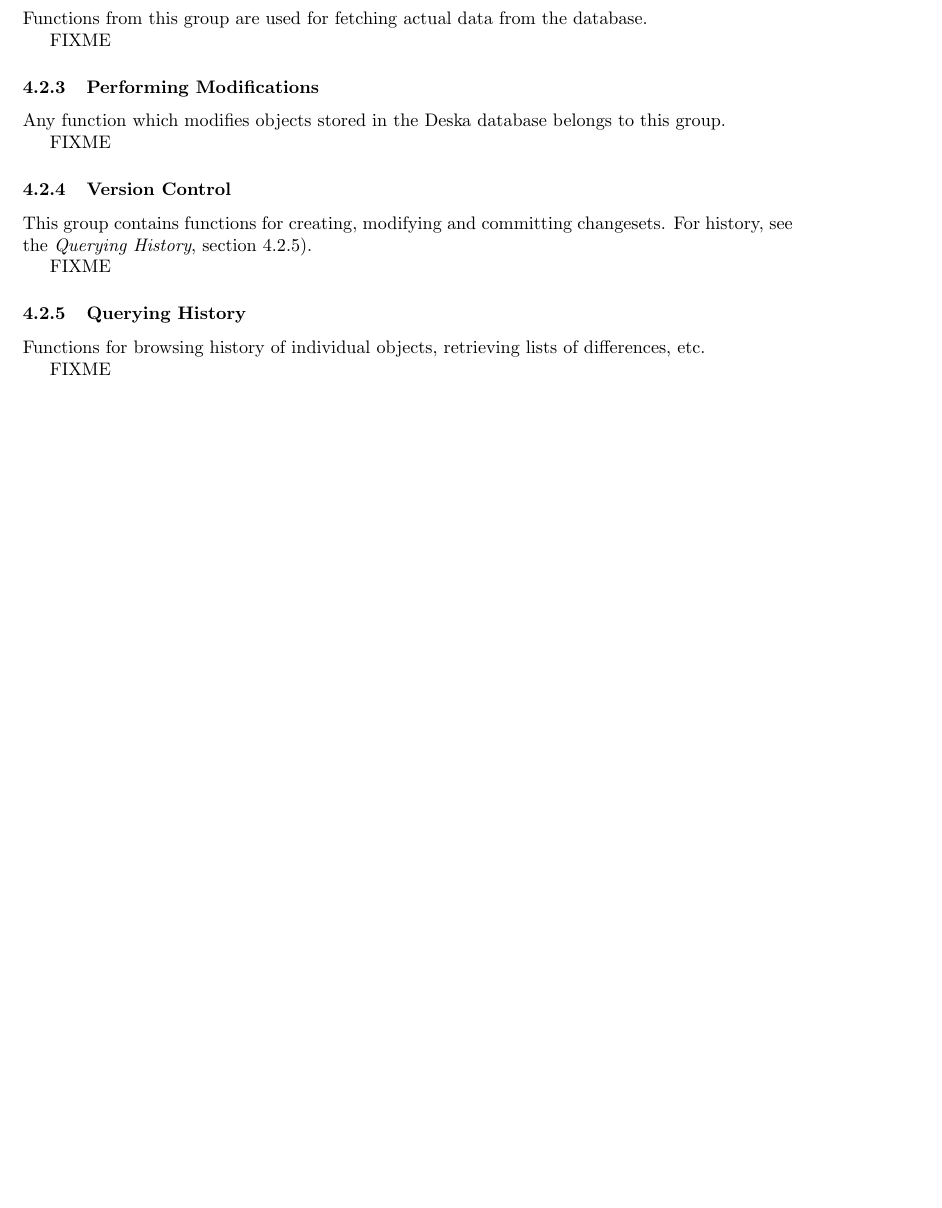
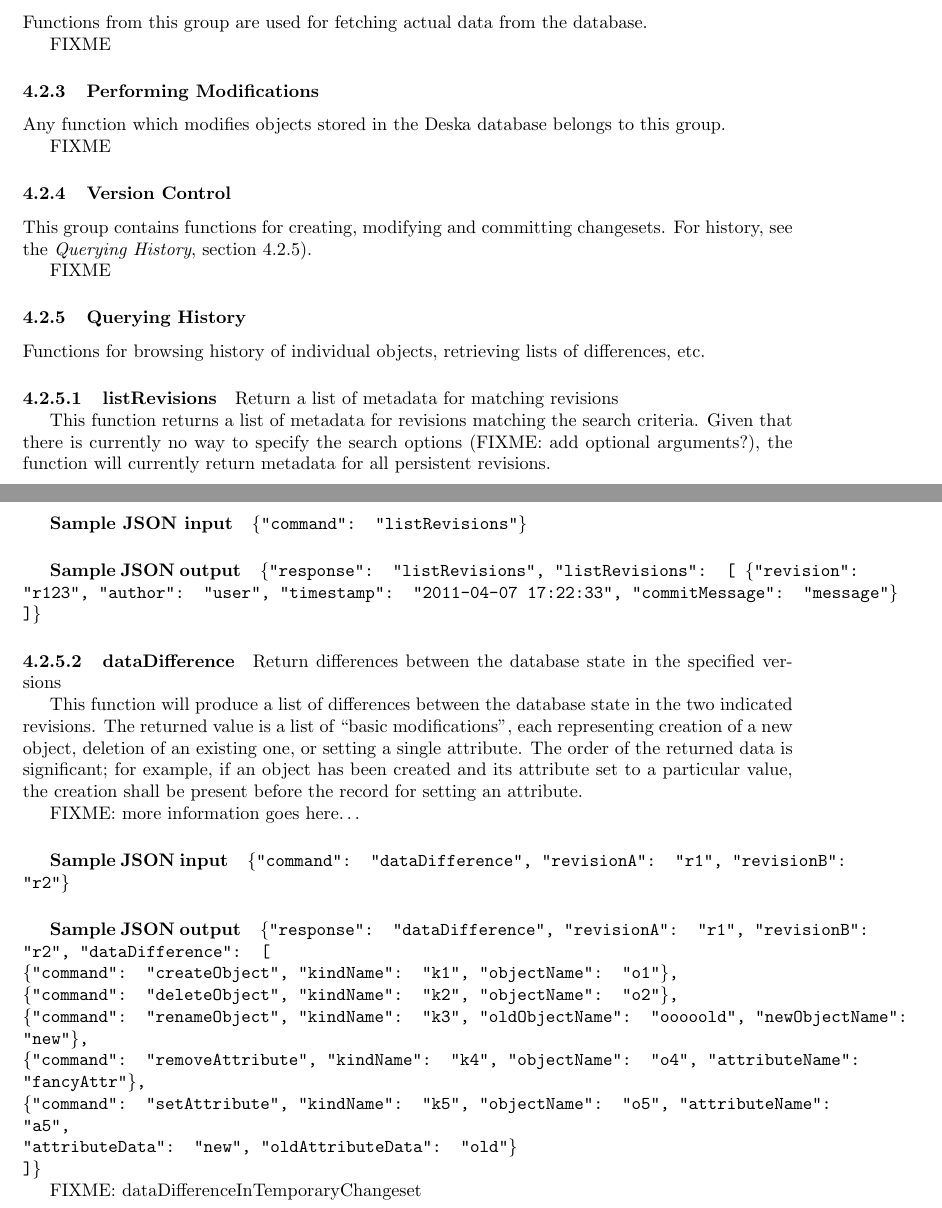
Before and after one commit to jktjkt/deska, a LaTeX paper (doc/technical/dbapi-protocol.tex): part of page 8 of 8 before the commit and two parts of pages 8 and 9 of 9 after it, the two joined at a grey line, cut so that both start at the same text, the shorter picture padded with empty space. Compiled offline with pdfLaTeX.

Commit message:
Add reference documentation for listRevisions() and dataDifference()
refs #183

```diff
--- a/doc/technical/dbapi-protocol.tex
+++ b/doc/technical/dbapi-protocol.tex
@@ -470,6 +470,33 @@ FIXME
 
 Functions for browsing history of individual objects, retrieving lists of differences, etc.
 
-FIXME
+\deskaFunc{listRevisions}{}
+    {[
+    \{"revision": "r123", "author": "user", "timestamp": "2011-04-07 17:22:33", "commitMessage": "message"\}
+    ]}
+    {Return a list of metadata for matching revisions}
+    {This function returns a list of metadata for revisions matching the search criteria.  Given that there is currently
+    no way to specify the search options (FIXME: add optional arguments?), the function will currently return metadata
+    for all persistent revisions.}
+
+\deskaFunc{dataDifference}{, "revisionA": "r1", "revisionB": "r2"}
+    {[ \\
+    \{"command": "createObject", "kindName": "k1", "objectName": "o1"\}, \\
+    \{"command": "deleteObject", "kindName": "k2", "objectName": "o2"\}, \\
+    \{"command": "renameObject", "kindName": "k3", "oldObjectName": "ooooold", "newObjectName": "new"\}, \\
+    \{"command": "removeAttribute", "kindName": "k4", "objectName": "o4", "attributeName": "fancyAttr"\}, \\
+    \{"command": "setAttribute", "kindName": "k5", "objectName": "o5", "attributeName": "a5", \\
+        "attributeData": "new", "oldAttributeData": "old"\} \\
+    ]}
+    {Return differences between the database state in the specified versions}
+    {This function will produce a list of differences between the database state in the two indicated revisions.  The
+    returned value is a list of ``basic modifications'', each representing creation of a new object, deletion of an
+    existing one, or setting a single attribute.  The order of the returned data is significant; for example, if an
+    object has been created and its attribute set to a particular value, the creation shall be present before the record
+    for setting an attribute.
+
+    FIXME: more information goes here\ldots}
+
+FIXME: dataDifferenceInTemporaryChangeset
 
 \end{document}
```
